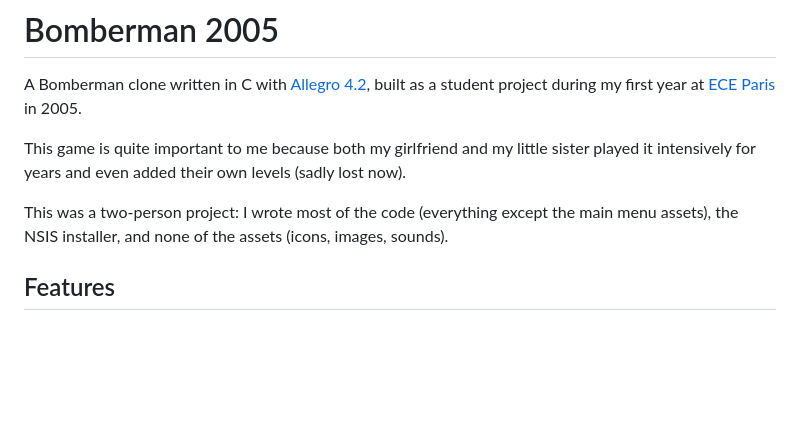
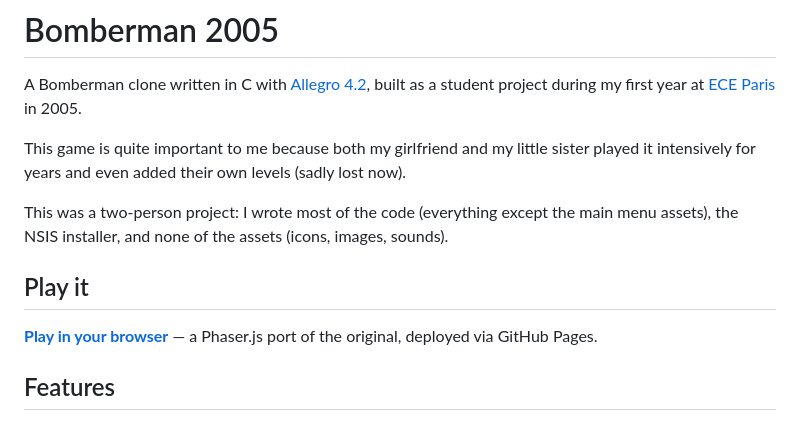
Before and after one commit to fclairamb/bomberman_2005, a Markdown page: README.md, the part around the change. Rendered like a GitHub page; blank space fills up the shorter version.

Commit message:
Add link to playable web version in README
Co-Authored-By: Claude Opus 4.6 (1M context) <noreply@anthropic.com>

```diff
--- a/README.md
+++ b/README.md
@@ -5,6 +5,10 @@ A Bomberman clone written in C with [Allegro 4.2](https://liballeg.org/), built
 This game is quite important to me because both my girlfriend and my little sister played it intensively for years and even added their own levels (sadly lost now).
 
 This was a two-person project: I wrote most of the code (everything except the main menu assets), the NSIS installer, and none of the assets (icons, images, sounds).
+
+## Play it
+
+**[Play in your browser](https://fclairamb.github.io/bomberman_2005/)** — a Phaser.js port of the original, deployed via GitHub Pages.
 
 ## Features
 
```
